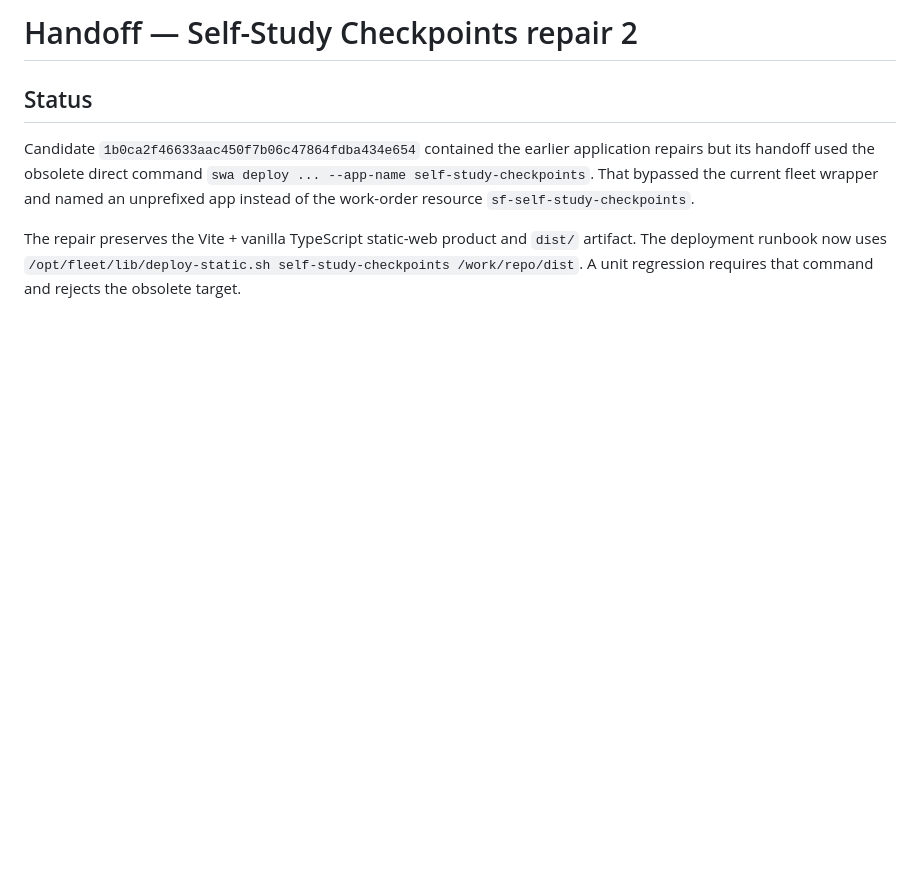
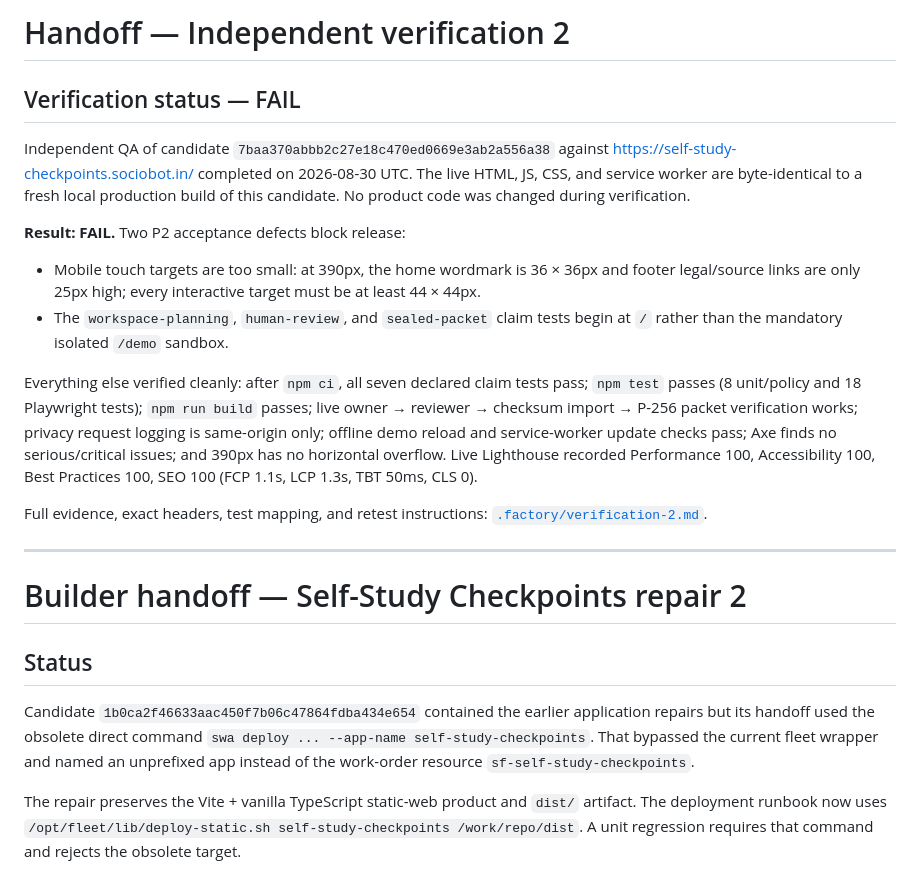
Before and after one commit to B-Divyesh/sf-self-study-checkpoints, a Markdown page: .factory/handoff.md, the part around the change. Rendered like a GitHub page; blank space fills up the shorter version.

Commit message:
docs: record independent verification failure

```diff
--- a/.factory/handoff.md
+++ b/.factory/handoff.md
@@ -1,4 +1,21 @@
-# Handoff — Self-Study Checkpoints repair 2
+# Handoff — Independent verification 2
+
+## Verification status — FAIL
+
+Independent QA of candidate `7baa370abbb2c27e18c470ed0669e3ab2a556a38` against <https://self-study-checkpoints.sociobot.in/> completed on 2026-08-30 UTC. The live HTML, JS, CSS, and service worker are byte-identical to a fresh local production build of this candidate. No product code was changed during verification.
+
+**Result: FAIL.** Two P2 acceptance defects block release:
+
+- Mobile touch targets are too small: at 390px, the home wordmark is 36 × 36px and footer legal/source links are only 25px high; every interactive target must be at least 44 × 44px.
+- The `workspace-planning`, `human-review`, and `sealed-packet` claim tests begin at `/` rather than the mandatory isolated `/demo` sandbox.
+
+Everything else verified cleanly: after `npm ci`, all seven declared claim tests pass; `npm test` passes (8 unit/policy and 18 Playwright tests); `npm run build` passes; live owner → reviewer → checksum import → P-256 packet verification works; privacy request logging is same-origin only; offline demo reload and service-worker update checks pass; Axe finds no serious/critical issues; and 390px has no horizontal overflow. Live Lighthouse recorded Performance 100, Accessibility 100, Best Practices 100, SEO 100 (FCP 1.1s, LCP 1.3s, TBT 50ms, CLS 0).
+
+Full evidence, exact headers, test mapping, and retest instructions: [`.factory/verification-2.md`](verification-2.md).
+
+---
+
+# Builder handoff — Self-Study Checkpoints repair 2
 
 ## Status
 
```
Also changed, not shown: .factory/verification-2.md (added, +62 -0 lines).
